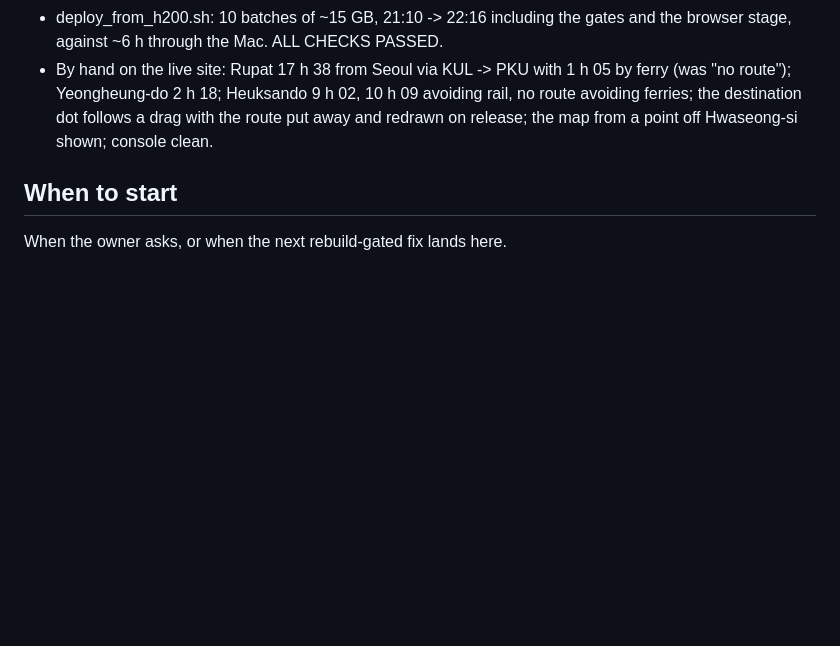
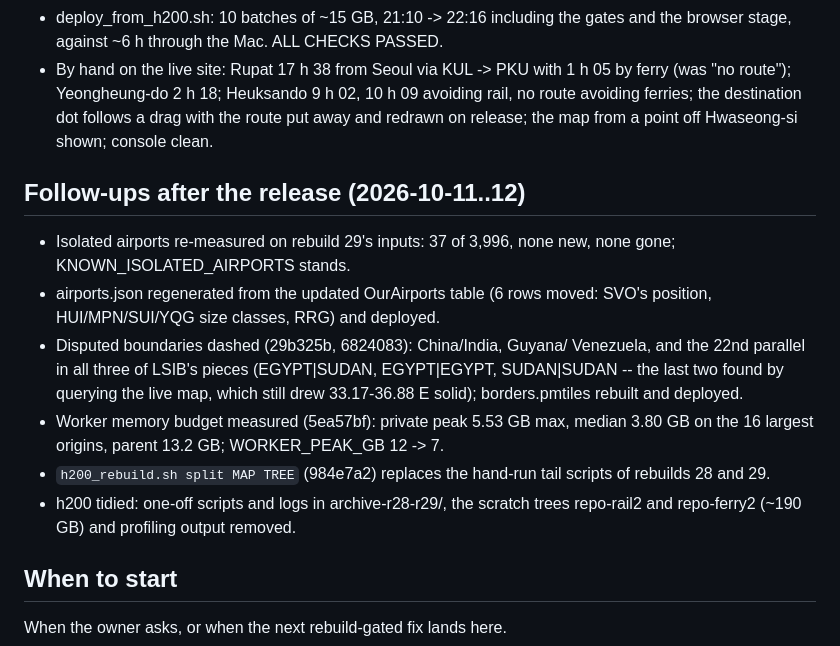
Before and after one commit to hletrd/transport-maps, a Markdown page: plan/2026-10-06-rebuild29-queue.md, the part around the change. Rendered like a GitHub page; blank space fills up the shorter version.

Commit message:
docs(plan): 📝 record the post-release follow-ups for rebuild 29

```diff
--- a/plan/2026-10-06-rebuild29-queue.md
+++ b/plan/2026-10-06-rebuild29-queue.md
@@ -52,6 +52,23 @@ year-round pairs; Natural Earth, GRIP4 and the OSM extracts unchanged).
   follows a drag with the route put away and redrawn on release; the map
   from a point off Hwaseong-si shown; console clean.
 
+## Follow-ups after the release (2026-10-11..12)
+
+- Isolated airports re-measured on rebuild 29's inputs: 37 of 3,996, none
+  new, none gone; KNOWN_ISOLATED_AIRPORTS stands.
+- airports.json regenerated from the updated OurAirports table (6 rows moved:
+  SVO's position, HUI/MPN/SUI/YQG size classes, RRG) and deployed.
+- Disputed boundaries dashed (29b325b, 6824083): China/India, Guyana/
+  Venezuela, and the 22nd parallel in all three of LSIB's pieces (EGYPT|SUDAN,
+  EGYPT|EGYPT, SUDAN|SUDAN -- the last two found by querying the live map,
+  which still drew 33.17-36.88 E solid); borders.pmtiles rebuilt and deployed.
+- Worker memory budget measured (5ea57bf): private peak 5.53 GB max, median
+  3.80 GB on the 16 largest origins, parent 13.2 GB; WORKER_PEAK_GB 12 -> 7.
+- `h200_rebuild.sh split MAP TREE` (984e7a2) replaces the hand-run tail
+  scripts of rebuilds 28 and 29.
+- h200 tidied: one-off scripts and logs in archive-r28-r29/, the scratch
+  trees repo-rail2 and repo-ferry2 (~190 GB) and profiling output removed.
+
 ## When to start
 
 When the owner asks, or when the next rebuild-gated fix lands here.
```
